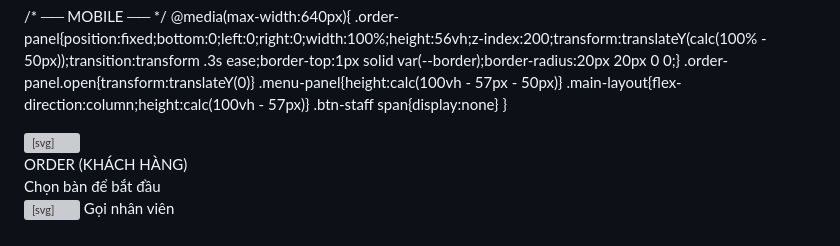
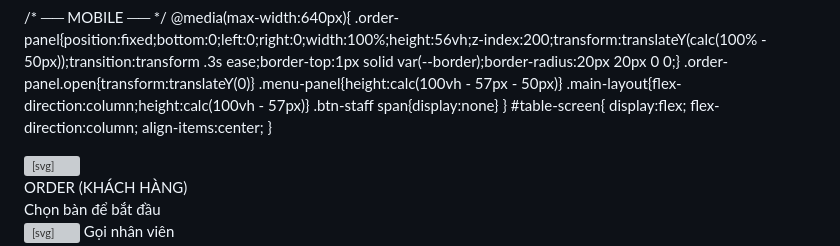
Before and after one commit to wendiquakhu200-lab/hethongnhahang, a Markdown page: README.md, the part around the change. Rendered like a GitHub page; grey boxes are pictures that could not be loaded.

```diff
--- a/README.md
+++ b/README.md
@@ -225,6 +225,12 @@ header{
   .main-layout{flex-direction:column;height:calc(100vh - 57px)}
   .btn-staff span{display:none}
 }
+#table-screen{
+  display:flex;
+  flex-direction:column;
+  align-items:center;
+}
+
 </style>
 </head>
 <body>
```
